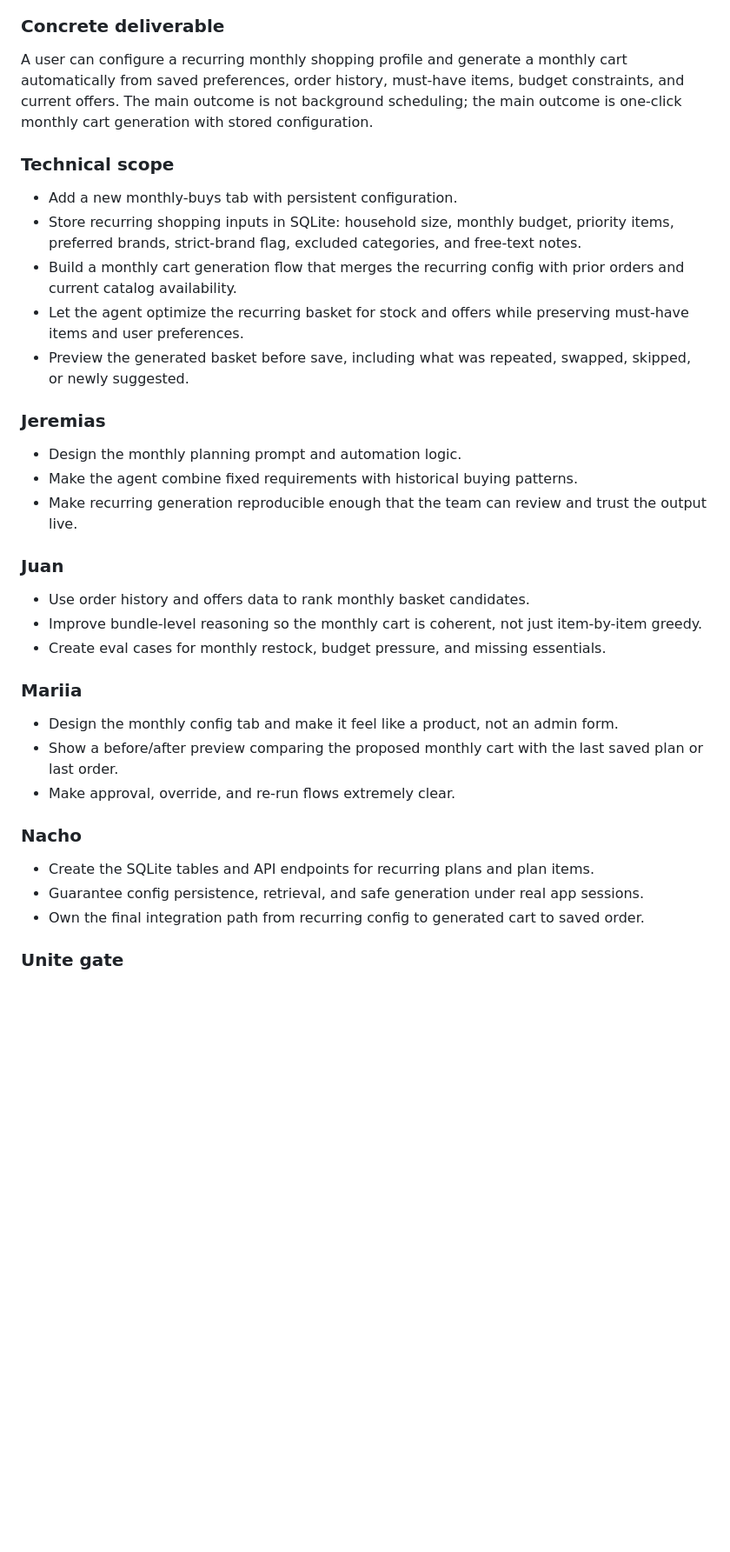
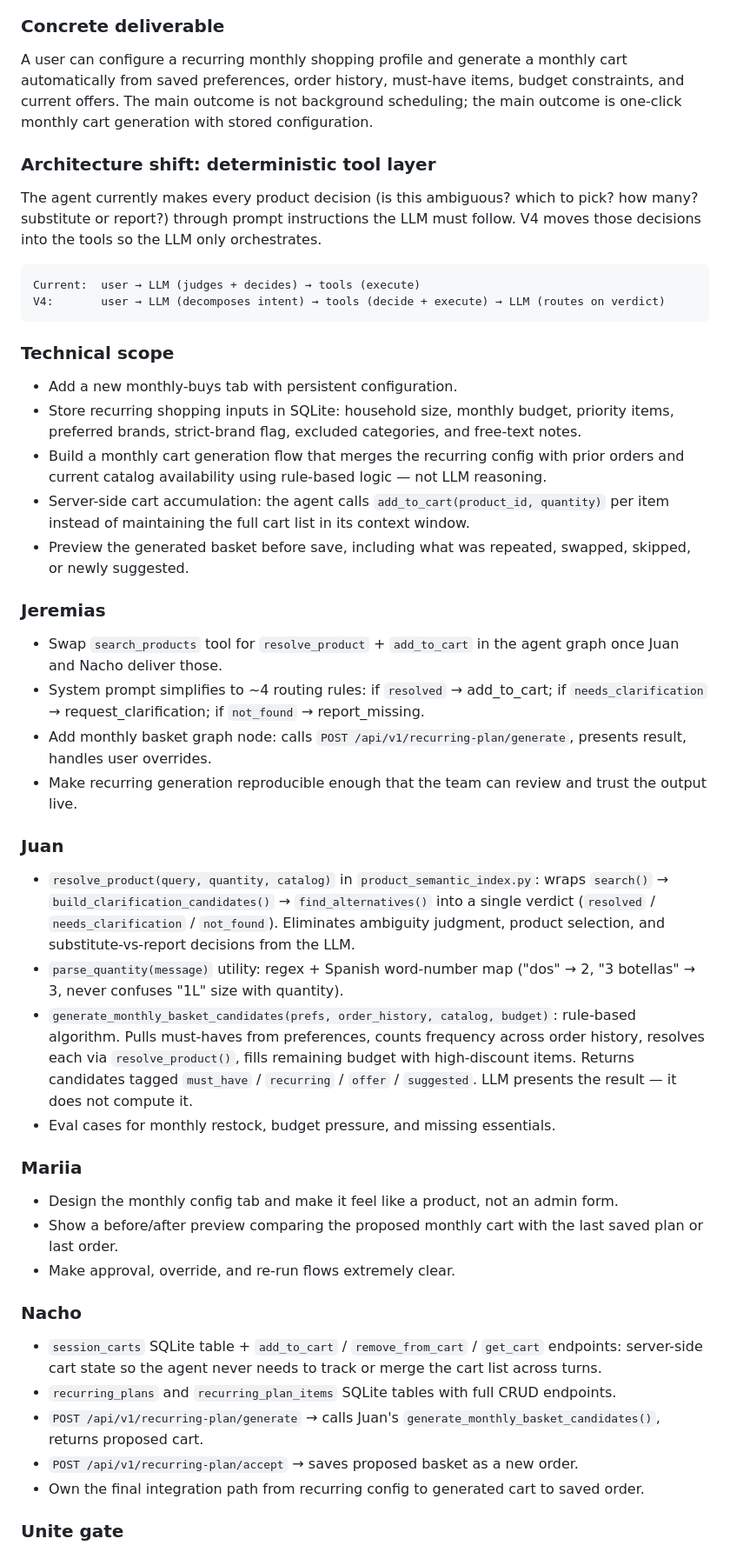
Before and after one commit to mariia-osipova/clark, a Markdown page: plan.md, the part around the change. Shown at 87% size. Drawn GitHub-style; blank space fills up the shorter version.

Commit message:
docs(v4): add deterministic tool layer architecture to VERSION4 plan
Describes the shift from LLM-as-decision-maker to tools-as-decision-makers.
Juan builds resolve_product(), parse_quantity(), and generate_monthly_basket_candidates().
Nacho builds server-side cart (session_carts) and recurring plan tables/endpoints.
Jeremias simplifies the agent to 4 routing rules once tools are ready.

Co-Authored-By: Claude Sonnet 4.6 <noreply@anthropic.com>

````diff
--- a/plan.md
+++ b/plan.md
@@ -240,22 +240,33 @@ When the assistant is unsure between several materially different options, it do
 ### Concrete deliverable
 A user can configure a recurring monthly shopping profile and generate a monthly cart automatically from saved preferences, order history, must-have items, budget constraints, and current offers. The main outcome is not background scheduling; the main outcome is one-click monthly cart generation with stored configuration.
 
+### Architecture shift: deterministic tool layer
+
+The agent currently makes every product decision (is this ambiguous? which to pick? how many? substitute or report?) through prompt instructions the LLM must follow. V4 moves those decisions into the tools so the LLM only orchestrates.
+
+```
+Current:  user → LLM (judges + decides) → tools (execute)
+V4:       user → LLM (decomposes intent) → tools (decide + execute) → LLM (routes on verdict)
+```
+
 ### Technical scope
 - Add a new monthly-buys tab with persistent configuration.
 - Store recurring shopping inputs in SQLite: household size, monthly budget, priority items, preferred brands, strict-brand flag, excluded categories, and free-text notes.
-- Build a monthly cart generation flow that merges the recurring config with prior orders and current catalog availability.
-- Let the agent optimize the recurring basket for stock and offers while preserving must-have items and user preferences.
+- Build a monthly cart generation flow that merges the recurring config with prior orders and current catalog availability using rule-based logic — not LLM reasoning.
+- Server-side cart accumulation: the agent calls `add_to_cart(product_id, quantity)` per item instead of maintaining the full cart list in its context window.
 - Preview the generated basket before save, including what was repeated, swapped, skipped, or newly suggested.
 
 ### Jeremias
-- Design the monthly planning prompt and automation logic.
-- Make the agent combine fixed requirements with historical buying patterns.
+- Swap `search_products` tool for `resolve_product` + `add_to_cart` in the agent graph once Juan and Nacho deliver those.
+- System prompt simplifies to ~4 routing rules: if `resolved` → add_to_cart; if `needs_clarification` → request_clarification; if `not_found` → report_missing.
+- Add monthly basket graph node: calls `POST /api/v1/recurring-plan/generate`, presents result, handles user overrides.
 - Make recurring generation reproducible enough that the team can review and trust the output live.
 
 ### Juan
-- Use order history and offers data to rank monthly basket candidates.
-- Improve bundle-level reasoning so the monthly cart is coherent, not just item-by-item greedy.
-- Create eval cases for monthly restock, budget pressure, and missing essentials.
+- `resolve_product(query, quantity, catalog)` in `product_semantic_index.py`: wraps `search()` → `build_clarification_candidates()` → `find_alternatives()` into a single verdict (`resolved` / `needs_clarification` / `not_found`). Eliminates ambiguity judgment, product selection, and substitute-vs-report decisions from the LLM.
+- `parse_quantity(message)` utility: regex + Spanish word-number map ("dos" → 2, "3 botellas" → 3, never confuses "1L" size with quantity).
+- `generate_monthly_basket_candidates(prefs, order_history, catalog, budget)`: rule-based algorithm. Pulls must-haves from preferences, counts frequency across order history, resolves each via `resolve_product()`, fills remaining budget with high-discount items. Returns candidates tagged `must_have` / `recurring` / `offer` / `suggested`. LLM presents the result — it does not compute it.
+- Eval cases for monthly restock, budget pressure, and missing essentials.
 
 ### Mariia
 - Design the monthly config tab and make it feel like a product, not an admin form.
@@ -263,8 +274,10 @@ A user can configure a recurring monthly shopping profile and generate a monthly
 - Make approval, override, and re-run flows extremely clear.
 
 ### Nacho
-- Create the SQLite tables and API endpoints for recurring plans and plan items.
-- Guarantee config persistence, retrieval, and safe generation under real app sessions.
+- `session_carts` SQLite table + `add_to_cart` / `remove_from_cart` / `get_cart` endpoints: server-side cart state so the agent never needs to track or merge the cart list across turns.
+- `recurring_plans` and `recurring_plan_items` SQLite tables with full CRUD endpoints.
+- `POST /api/v1/recurring-plan/generate` → calls Juan's `generate_monthly_basket_candidates()`, returns proposed cart.
+- `POST /api/v1/recurring-plan/accept` → saves proposed basket as a new order.
 - Own the final integration path from recurring config to generated cart to saved order.
 
 ### Unite gate
````
